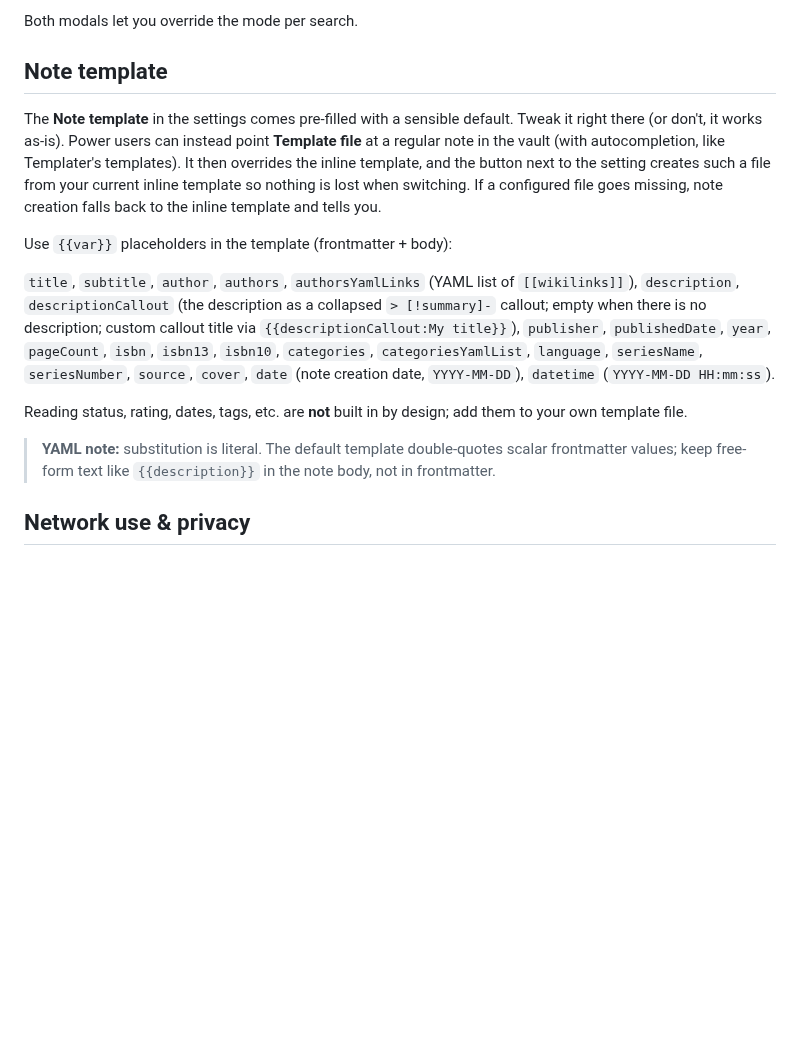
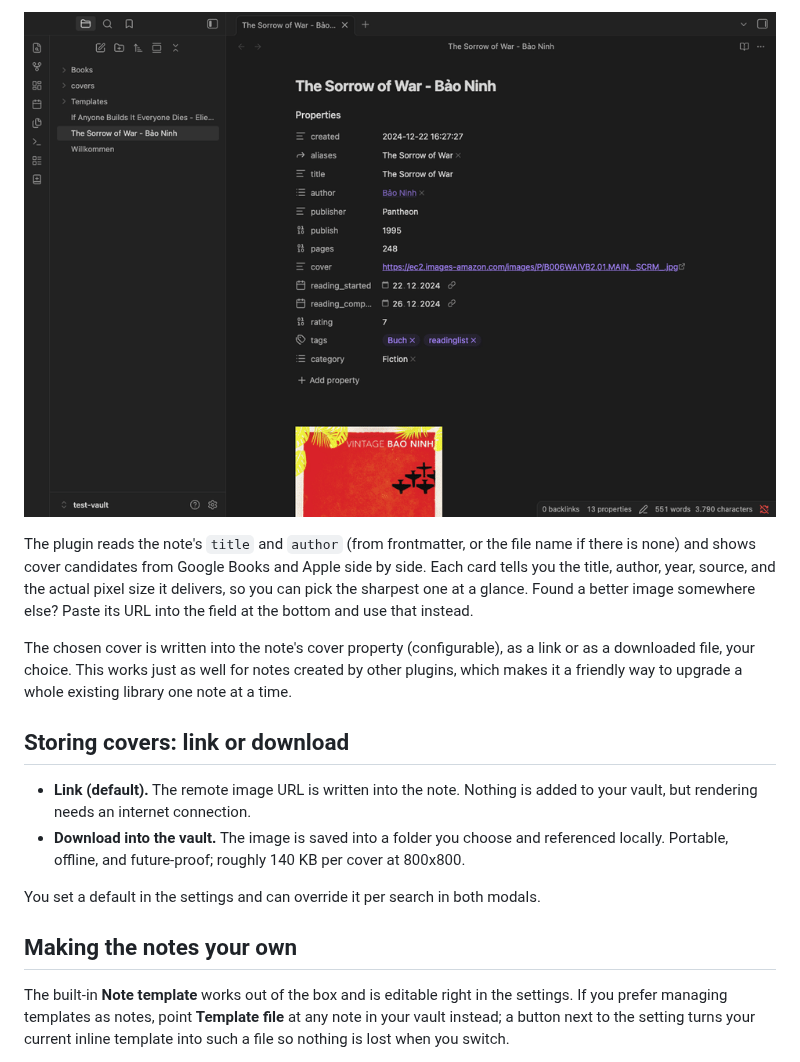
Before and after one commit to lksrpp/obsidian-book-search-covers, a Markdown page: README.md, the part around one of its changes. Drawn GitHub-style; pictures changed too: docs/assets/fetch-cover.gif (added); blank space fills up the shorter version.

```diff
--- a/README.md
+++ b/README.md
@@ -46,33 +29,18 @@ property. Also handy for backfilling notes made with another plugin.
 
-Both modals let you override the mode per search.
+![Replacing the cover of an existing note](docs/assets/fetch-cover.gif)
 
-## Note template
+The plugin reads the note's `title` and `author` (from frontmatter, or the file name if there is none) and shows cover candidates from Google Books and Apple side by side. Each card tells you the title, author, year, source, and the actual pixel size it delivers, so you can pick the sharpest one at a glance. Found a better image somewhere else? Paste its URL into the field at the bottom and use that instead.
 
-The **Note template** in the settings comes pre-filled with a sensible default.
-Tweak it right there (or don't, it works as-is). Power users can instead point
-**Template file** at a regular note in the vault (with autocompletion, like
-Templater's templates). It then overrides the inline template, and the button
-next to the setting creates such a file from your current inline template so
-nothing is lost when switching. If a configured file goes missing, note
-creation falls back to the inline template and tells you.
+The chosen cover is written into the note's cover property (configurable), as a link or as a downloaded file, your choice. This works just as well for notes created by other plugins, which makes it a friendly way to upgrade a whole existing library one note at a time.
 
-Use `{{var}}` placeholders in the template (frontmatter + body):
+## Storing covers: link or download
 
-`title`, `subtitle`, `author`, `authors`, `authorsYamlLinks` (YAML list of
-`[[wikilinks]]`), `description`, `descriptionCallout` (the description as a
-collapsed `> [!summary]-` callout; empty when there is no description; custom
-callout title via `{{descriptionCallout:My title}}`),
-`publisher`, `publishedDate`, `year`, `pageCount`, `isbn`, `isbn13`, `isbn10`,
-`categories`, `categoriesYamlList`, `language`, `seriesName`, `seriesNumber`,
-`source`, `cover`, `date` (note creation date, `YYYY-MM-DD`), `datetime`
-(`YYYY-MM-DD HH:mm:ss`).
+- **Link (default).** The remote image URL is written into the note. Nothing is added to your vault, but rendering needs an internet connection.
+- **Download into the vault.** The image is saved into a folder you choose and referenced locally. Portable, offline, and future-proof; roughly 140 KB per cover at 800x800.
 
-Reading status, rating, dates, tags, etc. are **not** built in by design; add
-them to your own template file.
+You set a default in the settings and can override it per search in both modals.
 
-> **YAML note:** substitution is literal. The default template double-quotes
-> scalar frontmatter values; keep free-form text like `{{description}}` in the
-> note body, not in frontmatter.
+## Making the notes your own
 
-## Network use & privacy
+The built-in **Note template** works out of the box and is editable right in the settings. If you prefer managing templates as notes, point **Template file** at any note in your vault instead; a button next to the setting turns your current inline template into such a file so nothing is lost when you switch.
 
```
Also changed, not shown: other parts of README.md (+75 -39 lines), docs/assets/new-book-note.gif (added).
